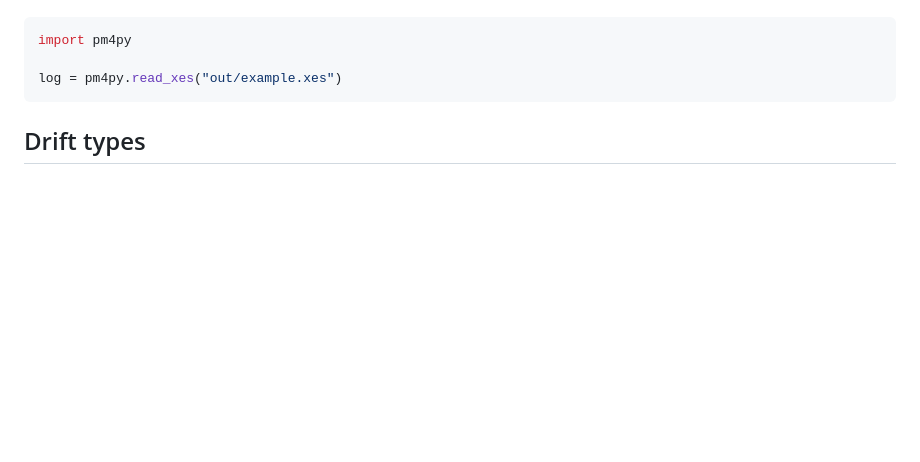
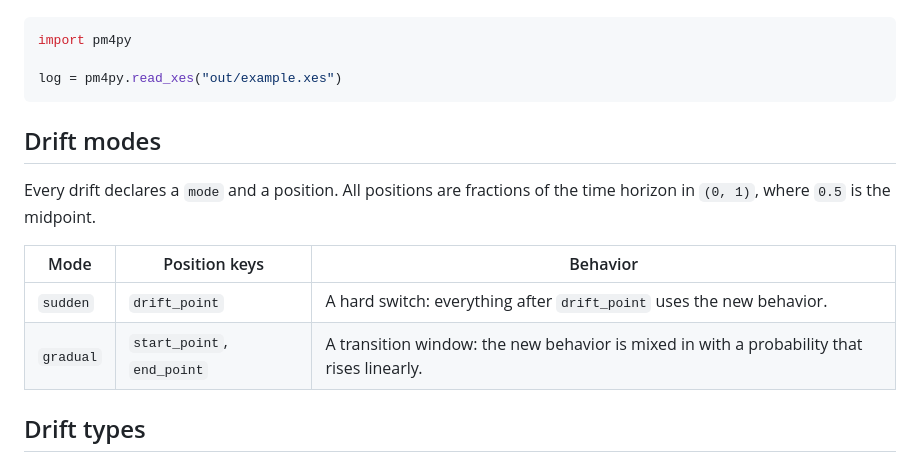
Before and after one commit to boraderen/rheon, a Markdown page: README.md, the part around the change. Rendered like a GitHub page; blank space fills up the shorter version.

Commit message:
Update drift modes docs

````diff
--- a/README.md
+++ b/README.md
@@ -50,6 +50,15 @@ import pm4py
 log = pm4py.read_xes("out/example.xes")
 ```
 
+## Drift modes
+
+Every drift declares a `mode` and a position. All positions are fractions of the time horizon in
+`(0, 1)`, where `0.5` is the midpoint.
+
+| Mode      | Position keys                | Behavior                                                                                  |
+| --------- | ---------------------------- | ----------------------------------------------------------------------------------------- |
+| `sudden`  | `drift_point`                | A hard switch: everything after `drift_point` uses the new behavior.                      |
+| `gradual` | `start_point`, `end_point`   | A transition window: the new behavior is mixed in with a probability that rises linearly. |
 
 
 ## Drift types
````
